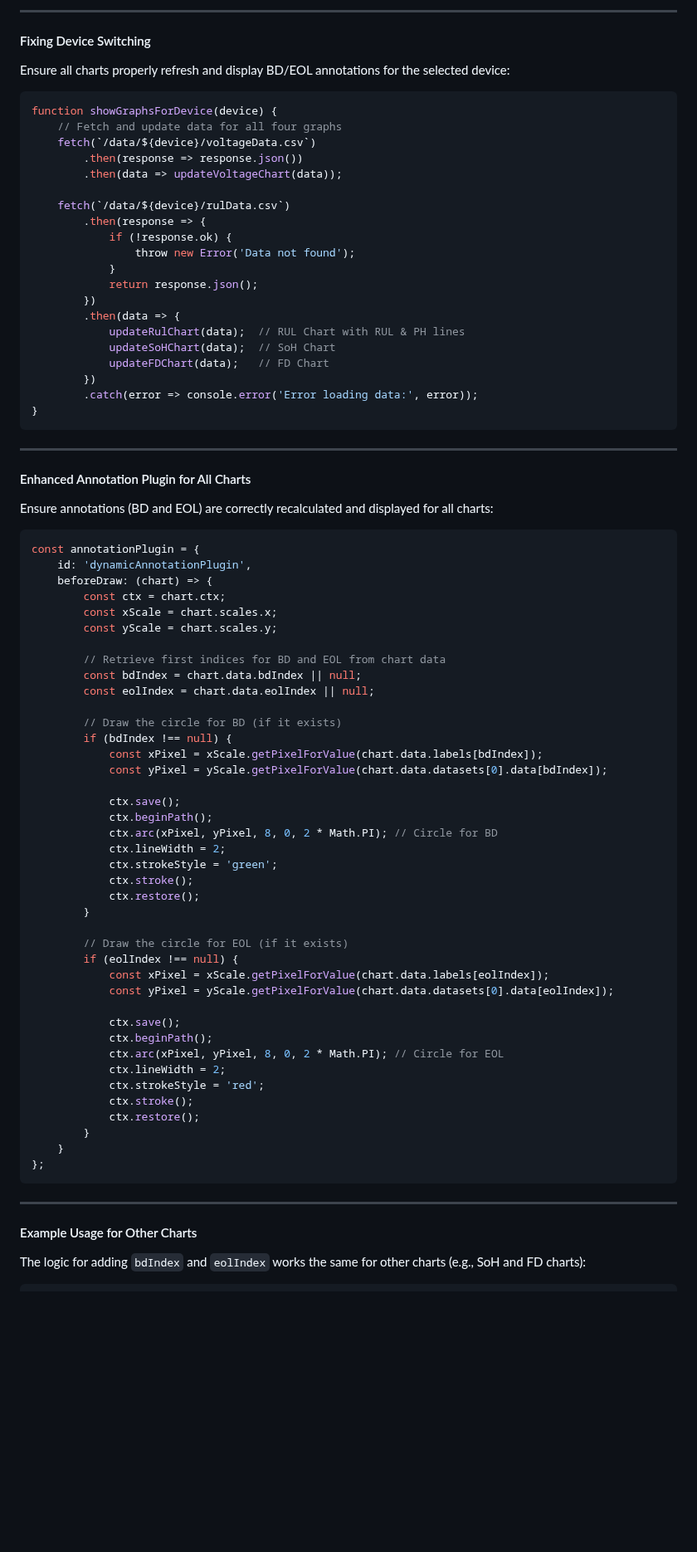
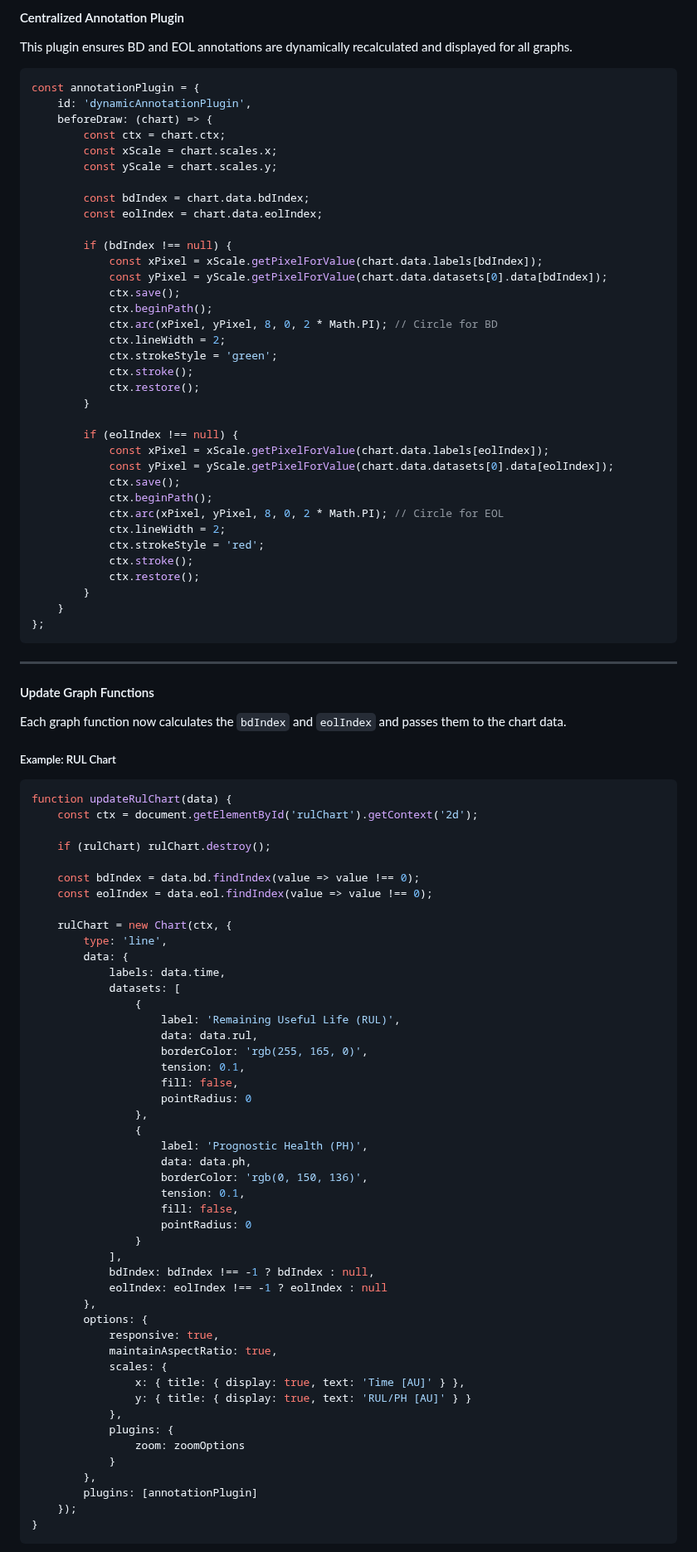
Before and after one commit to qusai033/ENGR498GUI, a Markdown page: Receive.md, the part around one of its changes. Shown at 83% size. GitHub-like rendering; blank space fills up the shorter version.

````diff
--- a/Receive.md
+++ b/Receive.md
@@ -68,37 +15,5 @@ function updateRulChart(data) {
----
-
-#### Fixing Device Switching
-
-Ensure all charts properly refresh and display BD/EOL annotations for the selected device:
-
-```javascript
-function showGraphsForDevice(device) {
-    // Fetch and update data for all four graphs
-    fetch(`/data/${device}/voltageData.csv`)
-        .then(response => response.json())
-        .then(data => updateVoltageChart(data));
-
-    fetch(`/data/${device}/rulData.csv`)
-        .then(response => {
-            if (!response.ok) {
-                throw new Error('Data not found');
-            }
-            return response.json();
-        })
-        .then(data => {
-            updateRulChart(data);  // RUL Chart with RUL & PH lines
-            updateSoHChart(data);  // SoH Chart
-            updateFDChart(data);   // FD Chart
-        })
-        .catch(error => console.error('Error loading data:', error));
-}
-```
-
----
-
-#### Enhanced Annotation Plugin for All Charts
-
-Ensure annotations (BD and EOL) are correctly recalculated and displayed for all charts:
+#### Centralized Annotation Plugin
+This plugin ensures BD and EOL annotations are dynamically recalculated and displayed for all graphs.
 
 ```javascript
 const annotationPlugin = {
@@ -108,15 +23,12 @@ const annotationPlugin = {
         const xScale = chart.scales.x;
         const yScale = chart.scales.y;
 
-        // Retrieve first indices for BD and EOL from chart data
-        const bdIndex = chart.data.bdIndex || null;
-        const eolIndex = chart.data.eolIndex || null;
+        const bdIndex = chart.data.bdIndex;
+        const eolIndex = chart.data.eolIndex;
 
-        // Draw the circle for BD (if it exists)
         if (bdIndex !== null) {
             const xPixel = xScale.getPixelForValue(chart.data.labels[bdIndex]);
             const yPixel = yScale.getPixelForValue(chart.data.datasets[0].data[bdIndex]);
-
             ctx.save();
             ctx.beginPath();
             ctx.arc(xPixel, yPixel, 8, 0, 2 * Math.PI); // Circle for BD
@@ -126,11 +38,9 @@ const annotationPlugin = {
             ctx.restore();
         }
 
-        // Draw the circle for EOL (if it exists)
         if (eolIndex !== null) {
             const xPixel = xScale.getPixelForValue(chart.data.labels[eolIndex]);
             const yPixel = yScale.getPixelForValue(chart.data.datasets[0].data[eolIndex]);
-
             ctx.save();
             ctx.beginPath();
             ctx.arc(xPixel, yPixel, 8, 0, 2 * Math.PI); // Circle for EOL
@@ -145,7 +55,58 @@ const annotationPlugin = {
 
 ---
 
-#### Example Usage for Other Charts
+#### Update Graph Functions
 
-The logic for adding `bdIndex` and `eolIndex` works the same for other charts (e.g., SoH and FD charts):
+Each graph function now calculates the `bdIndex` and `eolIndex` and passes them to the chart data.
 
+##### Example: RUL Chart
+```javascript
+function updateRulChart(data) {
+    const ctx = document.getElementById('rulChart').getContext('2d');
+
+    if (rulChart) rulChart.destroy();
+
+    const bdIndex = data.bd.findIndex(value => value !== 0);
+    const eolIndex = data.eol.findIndex(value => value !== 0);
+
+    rulChart = new Chart(ctx, {
+        type: 'line',
+        data: {
+            labels: data.time,
+            datasets: [
+                {
+                    label: 'Remaining Useful Life (RUL)',
+                    data: data.rul,
+                    borderColor: 'rgb(255, 165, 0)',
+                    tension: 0.1,
+                    fill: false,
+                    pointRadius: 0
+                },
+                {
+                    label: 'Prognostic Health (PH)',
+                    data: data.ph,
+                    borderColor: 'rgb(0, 150, 136)',
+                    tension: 0.1,
+                    fill: false,
+                    pointRadius: 0
+                }
+            ],
+            bdIndex: bdIndex !== -1 ? bdIndex : null,
+            eolIndex: eolIndex !== -1 ? eolIndex : null
+        },
+        options: {
+            responsive: true,
+            maintainAspectRatio: true,
+            scales: {
+                x: { title: { display: true, text: 'Time [AU]' } },
+                y: { title: { display: true, text: 'RUL/PH [AU]' } }
+            },
+            plugins: {
+                zoom: zoomOptions
+            }
+        },
+        plugins: [annotationPlugin]
+    });
+}
+```
+
````
Also changed, not shown: other parts of Receive.md (+47 -70 lines).
